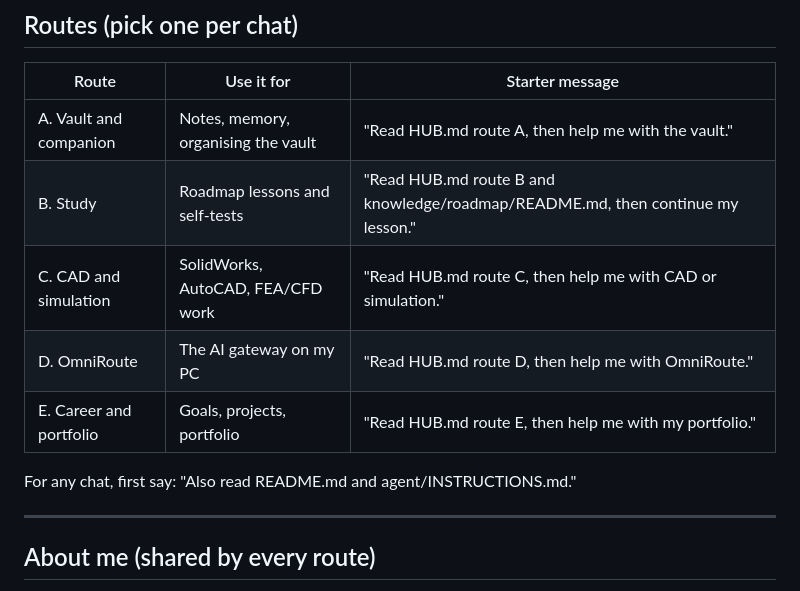
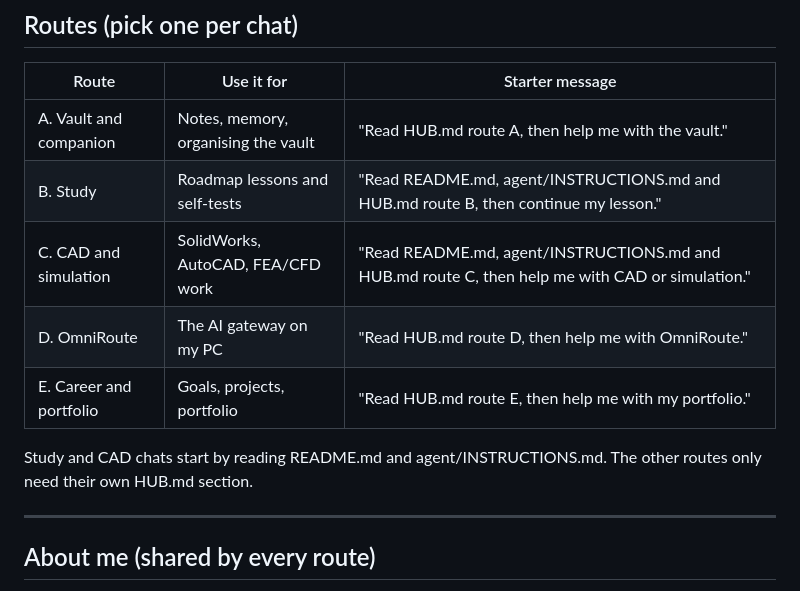
Before and after one commit to Ichiro04/Ichiro04, a Markdown page: HUB.md, the part around the change. Drawn GitHub-style.

Commit message:
HUB: update starter messages for study and CAD routes
Co-Authored-By: Claude Sonnet 5.5 <noreply@anthropic.com>
Claude-Session: https://claude.ai/code/session_01CG8Kgf4rHd6qSAKCz68dF5

```diff
--- a/HUB.md
+++ b/HUB.md
@@ -9,12 +9,12 @@ Repo: Ichiro04/Ichiro04 (branch claude/capabilities-overview-83xgc2)
 | Route | Use it for | Starter message |
 |---|---|---|
 | A. Vault and companion | Notes, memory, organising the vault | "Read HUB.md route A, then help me with the vault." |
-| B. Study | Roadmap lessons and self-tests | "Read HUB.md route B and knowledge/roadmap/README.md, then continue my lesson." |
-| C. CAD and simulation | SolidWorks, AutoCAD, FEA/CFD work | "Read HUB.md route C, then help me with CAD or simulation." |
+| B. Study | Roadmap lessons and self-tests | "Read README.md, agent/INSTRUCTIONS.md and HUB.md route B, then continue my lesson." |
+| C. CAD and simulation | SolidWorks, AutoCAD, FEA/CFD work | "Read README.md, agent/INSTRUCTIONS.md and HUB.md route C, then help me with CAD or simulation." |
 | D. OmniRoute | The AI gateway on my PC | "Read HUB.md route D, then help me with OmniRoute." |
 | E. Career and portfolio | Goals, projects, portfolio | "Read HUB.md route E, then help me with my portfolio." |
 
-For any chat, first say: "Also read README.md and agent/INSTRUCTIONS.md."
+Study and CAD chats start by reading README.md and agent/INSTRUCTIONS.md. The other routes only need their own HUB.md section.
 
 ---
 
```
